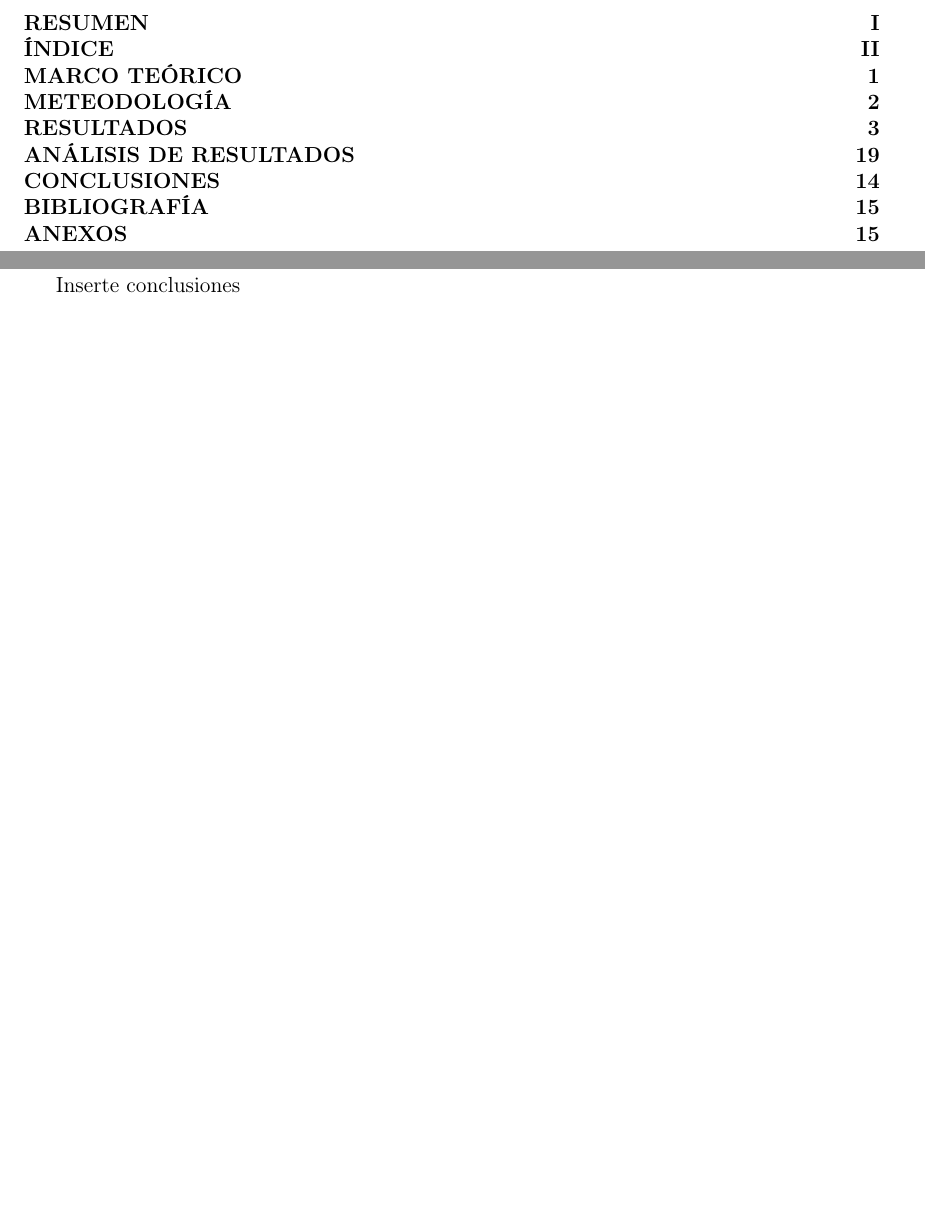
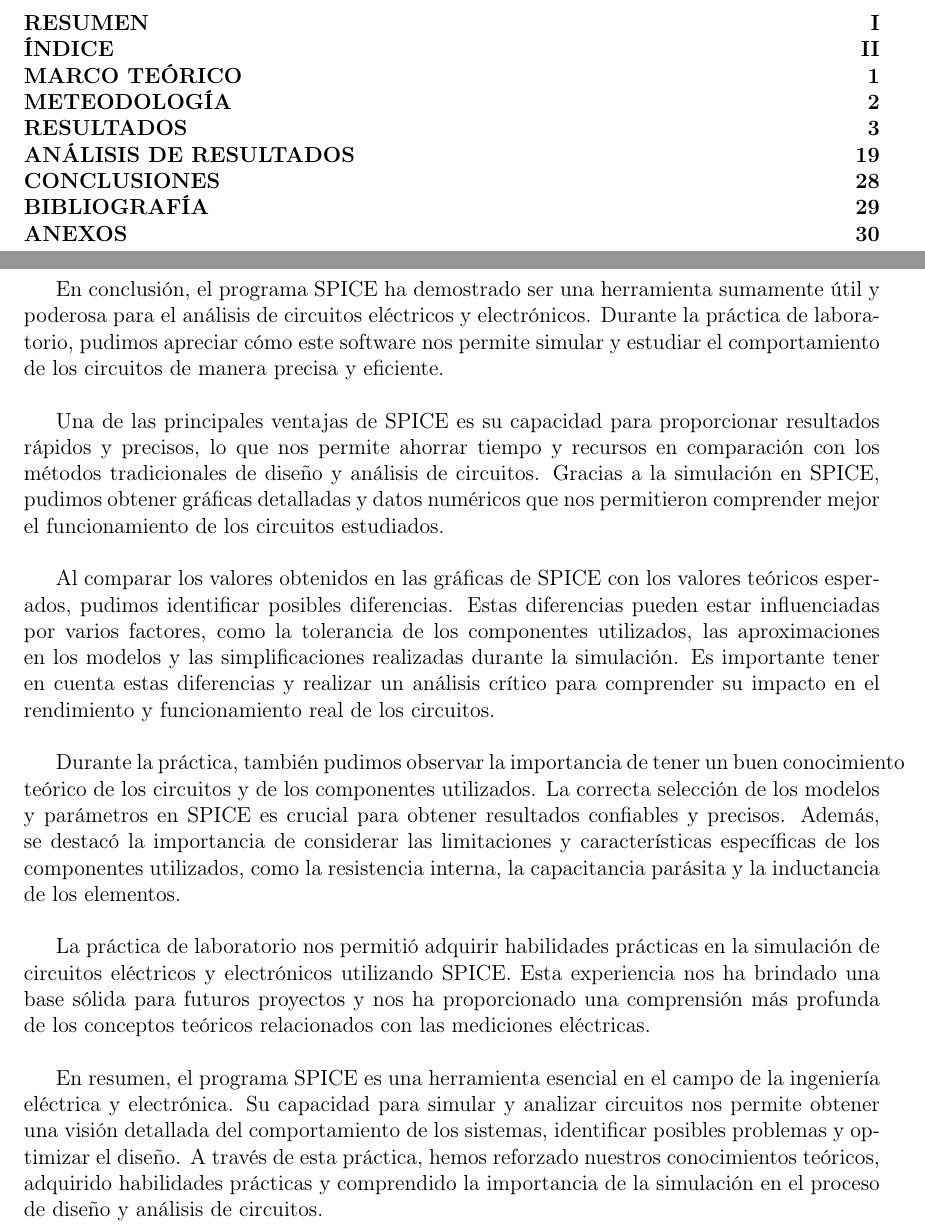
Before and after one commit to Old-Lx/Electronics_simulations, a LaTeX document (Informe_2/Informe_2_Lorena_y_Luis.tex): two parts of pages 3 and 31 of 33 before the commit and two parts of pages 3 and 31 of 34 after it, joined at a grey line, cut so that both start at the same text, the shorter picture padded with empty space. Compiled offline with pdfLaTeX.

Commit message:
informe finalizado

```diff
--- a/Informe_2/Informe_2_Lorena_y_Luis.tex
+++ b/Informe_2/Informe_2_Lorena_y_Luis.tex
@@ -60,9 +60,9 @@
 	\noindent \textbf{METEODOLOGÍA} \hfill \textbf{2}\\
 	\noindent \textbf{RESULTADOS} \hfill \textbf{3}\\
 	\noindent \textbf{ANÁLISIS DE RESULTADOS} \hfill \textbf{19}\\
-	\noindent \textbf{CONCLUSIONES} \hfill \textbf{14}\\
-	\noindent \textbf{BIBLIOGRAFÍA} \hfill \textbf{15}\\
-	\noindent \textbf{ANEXOS} \hfill \textbf{15}\\
+	\noindent \textbf{CONCLUSIONES} \hfill \textbf{28}\\
+	\noindent \textbf{BIBLIOGRAFÍA} \hfill \textbf{29}\\
+	\noindent \textbf{ANEXOS} \hfill \textbf{30}\\
 
 	\newpage
 
@@ -461,7 +461,17 @@
 		\textbf{\large CONCLUSIONES}\\
 	\end{center}
 
-	Inserte conclusiones
+	En conclusión, el programa SPICE ha demostrado ser una herramienta sumamente útil y poderosa para el análisis de circuitos eléctricos y electrónicos. Durante la práctica de laboratorio, pudimos apreciar cómo este software nos permite simular y estudiar el comportamiento de los circuitos de manera precisa y eficiente.\\
+
+	Una de las principales ventajas de SPICE es su capacidad para proporcionar resultados rápidos y precisos, lo que nos permite ahorrar tiempo y recursos en comparación con los métodos tradicionales de diseño y análisis de circuitos. Gracias a la simulación en SPICE, pudimos obtener gráficas detalladas y datos numéricos que nos permitieron comprender mejor el funcionamiento de los circuitos estudiados.\\
+
+	Al comparar los valores obtenidos en las gráficas de SPICE con los valores teóricos esperados, pudimos identificar posibles diferencias. Estas diferencias pueden estar influenciadas por varios factores, como la tolerancia de los componentes utilizados, las aproximaciones en los modelos y las simplificaciones realizadas durante la simulación. Es importante tener en cuenta estas diferencias y realizar un análisis crítico para comprender su impacto en el rendimiento y funcionamiento real de los circuitos.\\
+
+	Durante la práctica, también pudimos observar la importancia de tener un buen conocimiento teórico de los circuitos y de los componentes utilizados. La correcta selección de los modelos y parámetros en SPICE es crucial para obtener resultados confiables y precisos. Además, se destacó la importancia de considerar las limitaciones y características específicas de los componentes utilizados, como la resistencia interna, la capacitancia parásita y la inductancia de los elementos.\\
+
+	La práctica de laboratorio nos permitió adquirir habilidades prácticas en la simulación de circuitos eléctricos y electrónicos utilizando SPICE. Esta experiencia nos ha brindado una base sólida para futuros proyectos y nos ha proporcionado una comprensión más profunda de los conceptos teóricos relacionados con las mediciones eléctricas.\\
+
+	En resumen, el programa SPICE es una herramienta esencial en el campo de la ingeniería eléctrica y electrónica. Su capacidad para simular y analizar circuitos nos permite obtener una visión detallada del comportamiento de los sistemas, identificar posibles problemas y optimizar el diseño. A través de esta práctica, hemos reforzado nuestros conocimientos teóricos, adquirido habilidades prácticas y comprendido la importancia de la simulación en el proceso de diseño y análisis de circuitos.\\
 
 	\newpage
 
```
Also changed, not shown: Informe_2/Informe_2_Lorena_y_Luis.tex (12 more changed lines).
